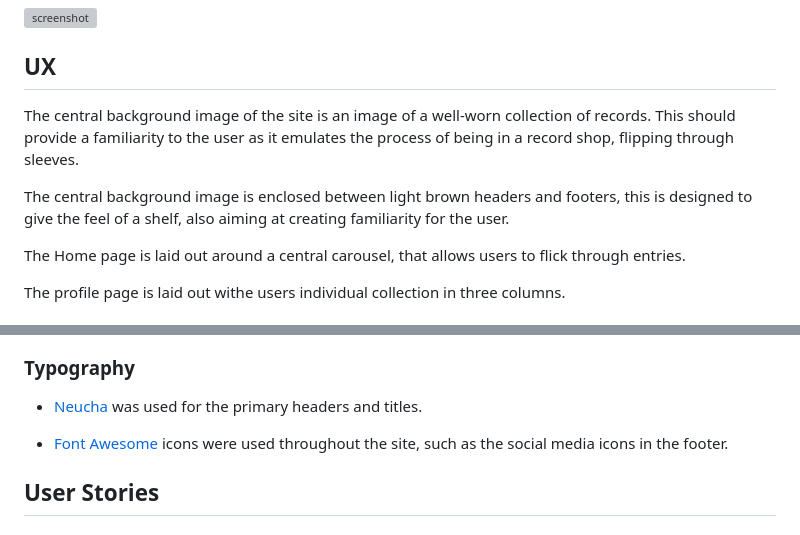
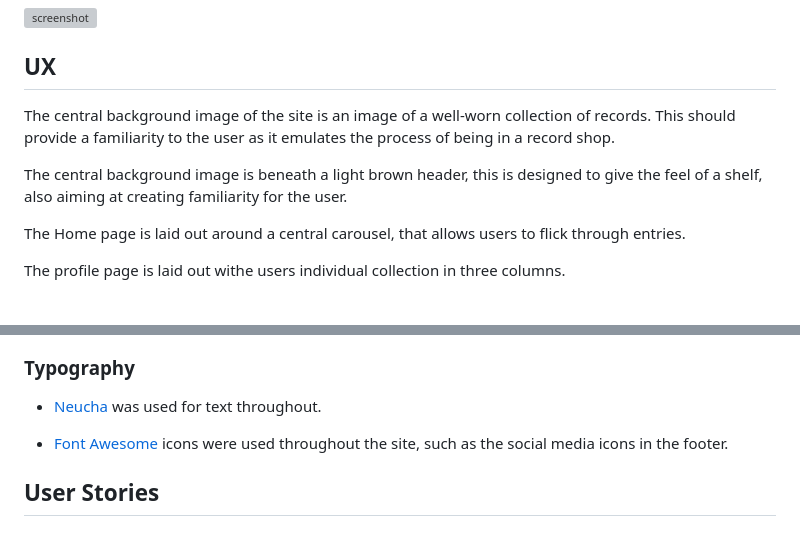
Before and after one commit to ThomG1/record_collectors_db, a Markdown page: README.md, 2 parts joined by grey strips. Drawn GitHub-style; grey boxes are pictures that could not be loaded.

```diff
--- a/README.md
+++ b/README.md
@@ -12,9 +12,9 @@ https://ui.dev/amiresponsive?url=https://record-collection-project.herokuapp.com
 
 ## UX
 
-The central background image of the site is an image of a well-worn collection of records. This should provide a familiarity to the user as it emulates the process of being in a record shop, flipping through sleeves.
+The central background image of the site is an image of a well-worn collection of records. This should provide a familiarity to the user as it emulates the process of being in a record shop.
 
-The central background image is enclosed between light brown headers and footers, this is designed to give the feel of a shelf, also aiming at creating familiarity for the user.
+The central background image is beneath a light brown header, this is designed to give the feel of a shelf, also aiming at creating familiarity for the user.
 
 The Home page is laid out around a central carousel, that allows users to flick through entries.
 
@@ -38,7 +38,7 @@ The site primarily uses three simple colours: Brown for backgrounds, white for m
 ### Typography
 
 
-- [Neucha](https://fonts.google.com/specimen/Neucha) was used for the primary headers and titles.
+- [Neucha](https://fonts.google.com/specimen/Neucha) was used for text throughout.
 
 - [Font Awesome](https://fontawesome.com) icons were used throughout the site, such as the social media icons in the footer.
 
```
Also changed, not shown: other parts of README.md (+5 -1 lines).
